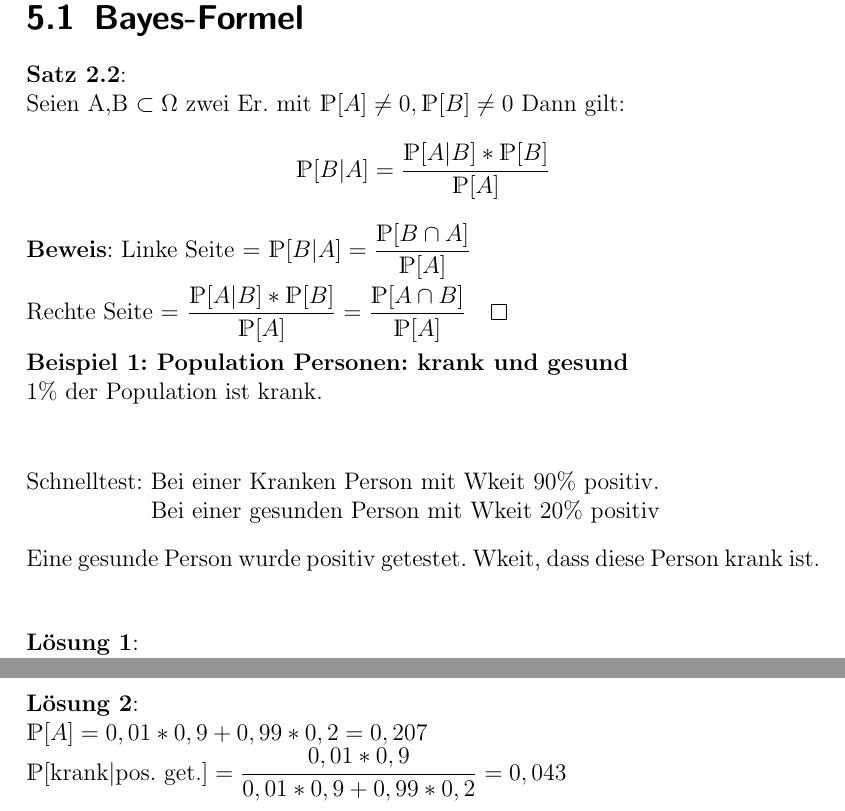
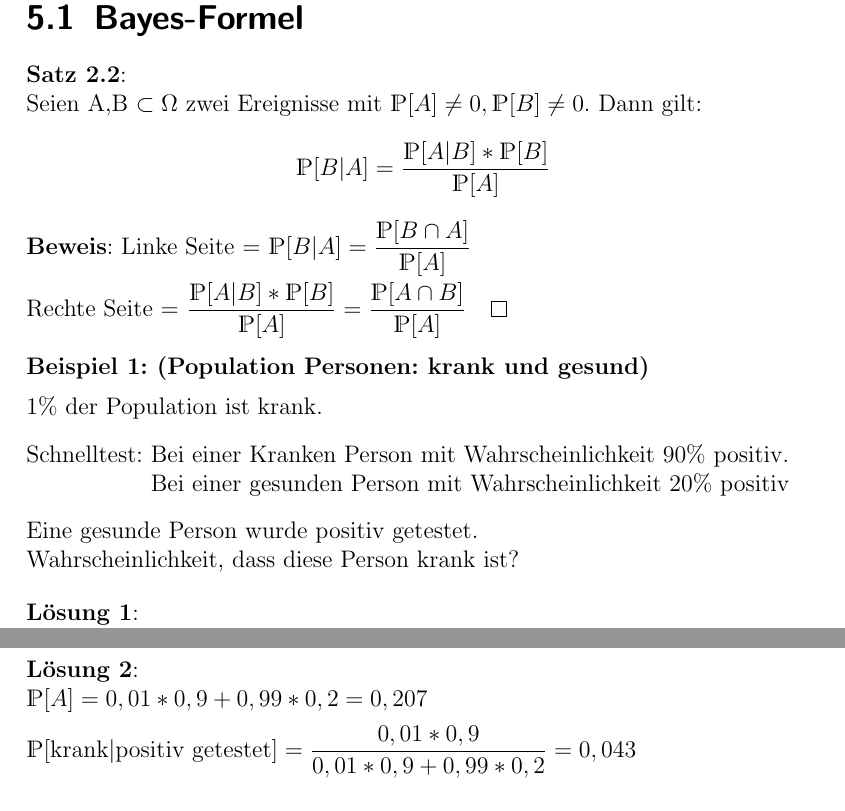
Before and after one commit to rtschu/Stochastik-SS19, a LaTeX book (Mitschrift Stochastik.tex, which reads tex/04_30.tex): two parts of page 30 of 57, joined at a grey line, cut so that both start at the same text. Compiled offline with pdfLaTeX.

Commit message:
Update 04_30.tex

```diff
--- a/tex/04_30.tex
+++ b/tex/04_30.tex
@@ -1,18 +1,20 @@
  \section{Bayes-Formel}
 \textbf{Satz 2.2}:\\
-Seien A,B $\subset \Omega$ zwei Er. mit $\mathds{P}[A] \neq 0, \mathds{P}[B] \neq 0$ Dann gilt:
+Seien A,B $\subset \Omega$ zwei Ereignisse mit $\mathds{P}[A] \neq 0, \mathds{P}[B] \neq 0$. Dann gilt:
 $$\mathds{P}[B \vert A] = \dfrac{\mathds{P}[A\vert B] * \mathds{P}[B]}{\mathds{P}[A]}$$
 \textbf{Beweis}: Linke Seite = $\mathds{P}[B\vert A] = \dfrac{\mathds{P}[B \cap A]}{\mathds{P}[A]}$\smallskip\\
-Rechte Seite = $\dfrac{\mathds{P}[A \vert B] * \mathds{P}[B]}{\mathds{P}[A]} = \dfrac{\mathds{P}[A \cap B]}{\mathds{P}[A]} \qed$\medskip\\
-\textbf{Beispiel 1: Population Personen: krank und gesund}\\
-1\% der Population ist krank.\medskip\\
+Rechte Seite = $\dfrac{\mathds{P}[A \vert B] * \mathds{P}[B]}{\mathds{P}[A]} = \dfrac{\mathds{P}[A \cap B]}{\mathds{P}[A]} \qed$\\\\
+\textbf{Beispiel 1: (Population Personen: krank und gesund)}\medskip\\
+1\% der Population ist krank.
 \begin{tabbing}
-	Schnelltest: \= Bei einer Kranken Person mit Wkeit 90\% positiv.\\
-	\> Bei einer gesunden Person mit Wkeit 20\% positiv
+	Schnelltest: \= Bei einer Kranken Person mit Wahrscheinlichkeit 90\% positiv.\\
+	\> Bei einer gesunden Person mit Wahrscheinlichkeit 20\% positiv
 \end{tabbing}
-Eine gesunde Person wurde positiv getestet. Wkeit, dass diese Person krank ist.\smallskip\\
+Eine gesunde Person wurde positiv getestet.\\
+Wahrscheinlichkeit, dass diese Person krank ist?\smallskip
 \begin{tabbing}
-\textbf{Lösung 1}:\\ $\Omega$ = Population \hspace{1cm} \= $B_1 = $ ''Person ist krank''\\
+\textbf{Lösung 1}:\medskip\\
+$\Omega$ = Population \hspace{1cm} \= $B_1 = $ ''Person ist krank''\\
 \> $B_2 = B_1^C = $ ''Person ist gesund''
 \end{tabbing}
 A = ''Person wurde positiv getestet''\\
@@ -24,8 +26,8 @@ Aufgabenstellung: $\mathds{P}[B_1] = 0,01 \Rightarrow \mathds{P}[B_2] = 1-0,01=0
 $\mathds{P}[B_1\vert A] = ?$\\
 Bayes-Formel: $\mathds{P}[B_1 \vert A] \overset{\text{Bayes}}{=} \dfrac{\mathds{P}[A\vert B_1] * \mathds{P}[B_1]}{\mathds{P}[A]} \overset{\text{totale Wkeit}}{=} $\smallskip\\$
 \dfrac{\mathds{P}[A \vert B_1]*\mathds{P}[B_1]}{\mathds{P}[A \vert B_1]*\mathds{P}[B_1]+\mathds{P}[A\vert B_2]*\mathds{P}[B_2]} = \dfrac{0,9*0,01}{0,9*0,01+0,2*0,99}= 0,043$\medskip\\
-$\mathds{P}[B_2 \vert A] = 1- \mathds{P}[B_1 \vert A ] = 1-0,043$\medskip\\
+$\mathds{P}[B_2 \vert A] = 1- \mathds{P}[B_1 \vert A ] = 1-0,043$\\\\
 \textbf{Lösung 2}:\\
-$\mathds{P}[A] = 0,01*0,9+0,99*0,2 = 0,207$\\
-$\mathds{P}[\text{krank}\vert \text{pos. get.}]= \dfrac{0,01*0,9}{0,01*0,9+0,99*0,2} = 0,043$\medskip\\
+$\mathds{P}[A] = 0,01*0,9+0,99*0,2 = 0,207$\medskip\\
+$\mathds{P}[\text{krank}\vert \text{positiv getestet}]= \dfrac{0,01*0,9}{0,01*0,9+0,99*0,2} = 0,043$\\\\\\\\
 \textbf{Lösung 3}:\\
@@ -35,7 +37,7 @@ P(KN) = 0,1*0,01 \hspace{2cm} P(GN) = 0,8*0,99\smallskip\\
 A = ''Person positiv'' = \{KP, GP\}\\
 $B_1$ = ''Person krank'' =  \{KP, KN\}
 $$\mathds{P}[B_1\vert A] = \dfrac{\mathds{P}[B_1 \cap A]}{\mathds{P}[A]} = \dfrac{P(\text{KP})}{P(\text{KP})+P(\text{GP})} = ...$$\medskip\\
-\textbf{Beispiel 2: 2 Jungen Problem}\\
+\textbf{Beispiel 2: (2 Jungen Problem)}\\
 Im Nachbarhaus: Familie mit 2 Kindern.\\
 Sie beobachten: Im Garten spielt ein Junge.\\
 Wkeit, dass das $\underbrace{\text{andere Kind auch ein Junge}}_\text{d.h. beide sind Jungen}$ ist = ?\smallskip\\
```
Also changed, not shown: tex/04_30.tex (6 more changed lines).
